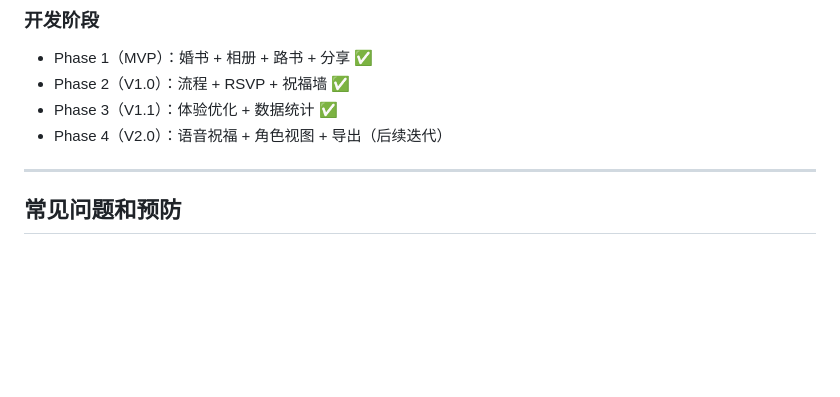
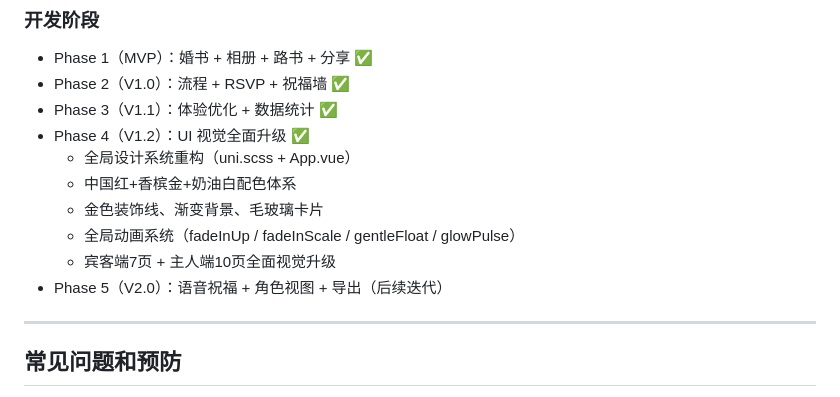
Before and after one commit to kdnsna/wedding-navigator, a Markdown page: AGENTS.md, the part around the change. Drawn GitHub-style; blank space fills up the shorter version.

Commit message:
docs: 更新 AGENTS.md，记录 V1.2 UI 视觉升级阶段

```diff
--- a/AGENTS.md
+++ b/AGENTS.md
@@ -175,7 +175,13 @@ wedding-miniprogram/
 - Phase 1（MVP）：婚书 + 相册 + 路书 + 分享 ✅
 - Phase 2（V1.0）：流程 + RSVP + 祝福墙 ✅
 - Phase 3（V1.1）：体验优化 + 数据统计 ✅
-- Phase 4（V2.0）：语音祝福 + 角色视图 + 导出（后续迭代）
+- Phase 4（V1.2）：UI 视觉全面升级 ✅
+  - 全局设计系统重构（uni.scss + App.vue）
+  - 中国红+香槟金+奶油白配色体系
+  - 金色装饰线、渐变背景、毛玻璃卡片
+  - 全局动画系统（fadeInUp / fadeInScale / gentleFloat / glowPulse）
+  - 宾客端7页 + 主人端10页全面视觉升级
+- Phase 5（V2.0）：语音祝福 + 角色视图 + 导出（后续迭代）
 
 ---
 
```
